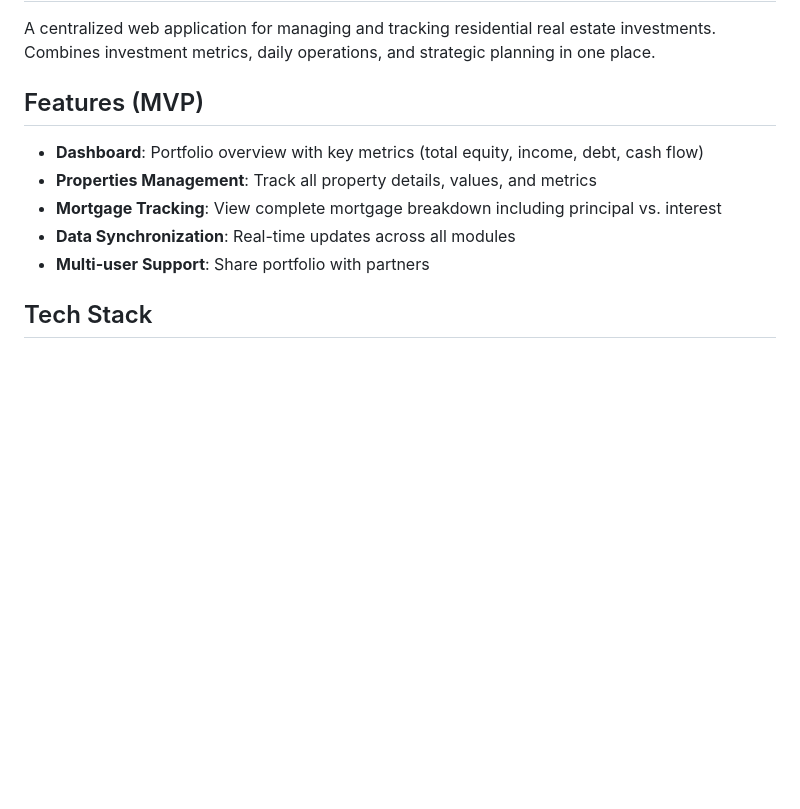
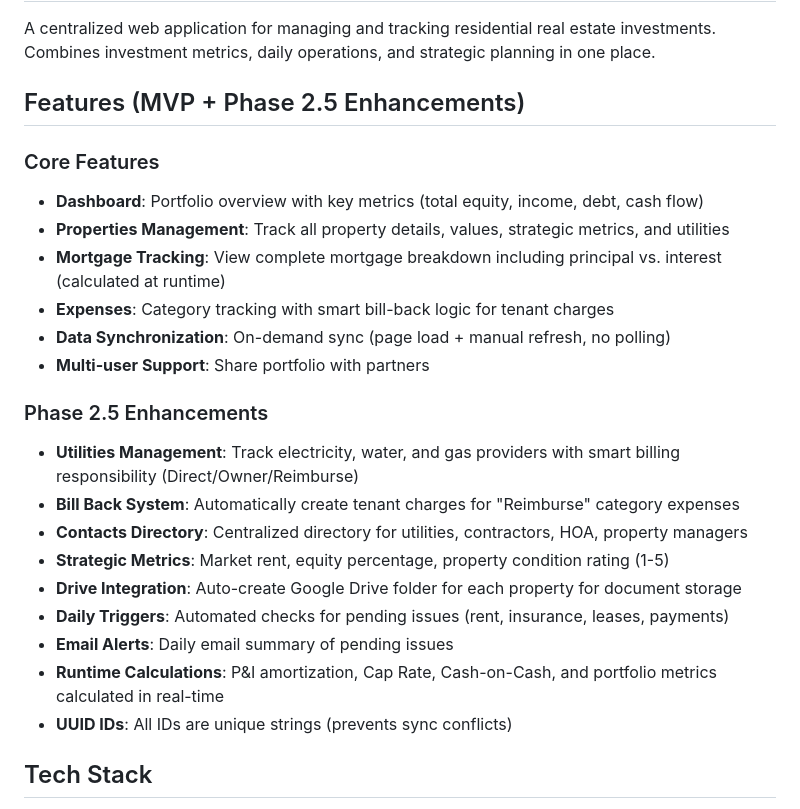
Before and after one commit to aviad996/PropertyHub, a Markdown page: README.md, the part around one of its changes. Drawn GitHub-style; blank space fills up the shorter version.

```diff
--- a/README.md
+++ b/README.md
@@ -2,13 +2,26 @@
 
 A centralized web application for managing and tracking residential real estate investments. Combines investment metrics, daily operations, and strategic planning in one place.
 
-## Features (MVP)
+## Features (MVP + Phase 2.5 Enhancements)
 
+### Core Features
 - **Dashboard**: Portfolio overview with key metrics (total equity, income, debt, cash flow)
-- **Properties Management**: Track all property details, values, and metrics
-- **Mortgage Tracking**: View complete mortgage breakdown including principal vs. interest
-- **Data Synchronization**: Real-time updates across all modules
+- **Properties Management**: Track all property details, values, strategic metrics, and utilities
+- **Mortgage Tracking**: View complete mortgage breakdown including principal vs. interest (calculated at runtime)
+- **Expenses**: Category tracking with smart bill-back logic for tenant charges
+- **Data Synchronization**: On-demand sync (page load + manual refresh, no polling)
 - **Multi-user Support**: Share portfolio with partners
+
+### Phase 2.5 Enhancements
+- **Utilities Management**: Track electricity, water, and gas providers with smart billing responsibility (Direct/Owner/Reimburse)
+- **Bill Back System**: Automatically create tenant charges for "Reimburse" category expenses
+- **Contacts Directory**: Centralized directory for utilities, contractors, HOA, property managers
+- **Strategic Metrics**: Market rent, equity percentage, property condition rating (1-5)
+- **Drive Integration**: Auto-create Google Drive folder for each property for document storage
+- **Daily Triggers**: Automated checks for pending issues (rent, insurance, leases, payments)
+- **Email Alerts**: Daily email summary of pending issues
+- **Runtime Calculations**: P&I amortization, Cap Rate, Cash-on-Cash, and portfolio metrics calculated in real-time
+- **UUID IDs**: All IDs are unique strings (prevents sync conflicts)
 
 ## Tech Stack
 
```
Also changed, not shown: other parts of README.md (+26 -10 lines).
